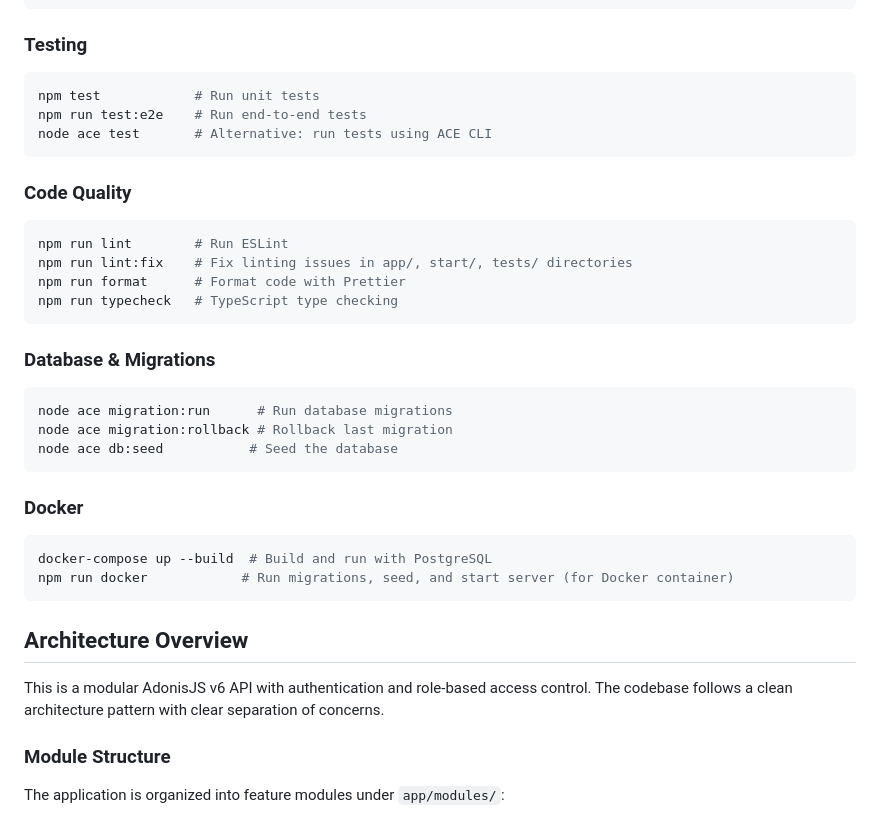
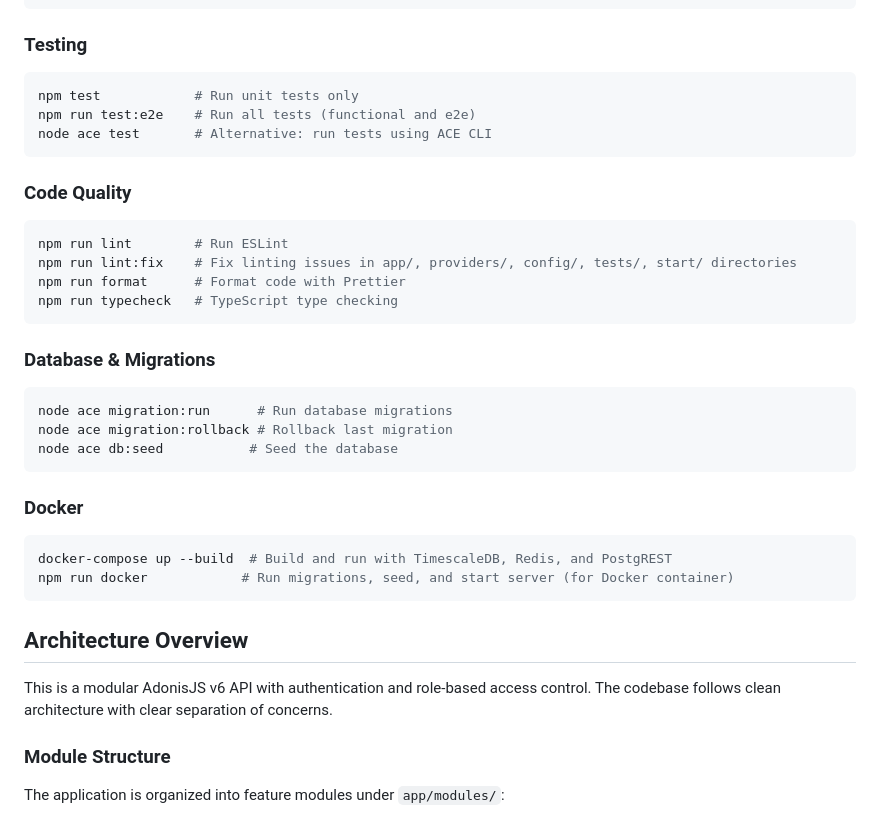
Before and after one commit to gabrielmaialva33/base-acl-api, a Markdown page: CLAUDE.md, the part around the change printed below. Drawn GitHub-style.

````diff
--- a/CLAUDE.md
+++ b/CLAUDE.md
@@ -15,8 +15,8 @@ npm start           # Start production server
 ### Testing
 
 ```bash
-npm test            # Run unit tests
-npm run test:e2e    # Run end-to-end tests
+npm test            # Run unit tests only
+npm run test:e2e    # Run all tests (functional and e2e)
 node ace test       # Alternative: run tests using ACE CLI
 ```
 
@@ -24,7 +24,7 @@ node ace test       # Alternative: run tests using ACE CLI
 
 ```bash
 npm run lint        # Run ESLint
-npm run lint:fix    # Fix linting issues in app/, start/, tests/ directories
+npm run lint:fix    # Fix linting issues in app/, providers/, config/, tests/, start/ directories
 npm run format      # Format code with Prettier
 npm run typecheck   # TypeScript type checking
 ```
@@ -40,14 +40,13 @@ node ace db:seed           # Seed the database
 ### Docker
 
 ```bash
-docker-compose up --build  # Build and run with PostgreSQL
+docker-compose up --build  # Build and run with TimescaleDB, Redis, and PostgREST
 npm run docker            # Run migrations, seed, and start server (for Docker container)
 ```
 
 ## Architecture Overview
 
-This is a modular AdonisJS v6 API with authentication and role-based access control. The codebase follows a clean
-architecture pattern with clear separation of concerns.
+This is a modular AdonisJS v6 API with authentication and role-based access control. The codebase follows clean architecture with clear separation of concerns.
 
 ### Module Structure
 
````
Also changed, not shown: other parts of CLAUDE.md (+29 -9 lines).
